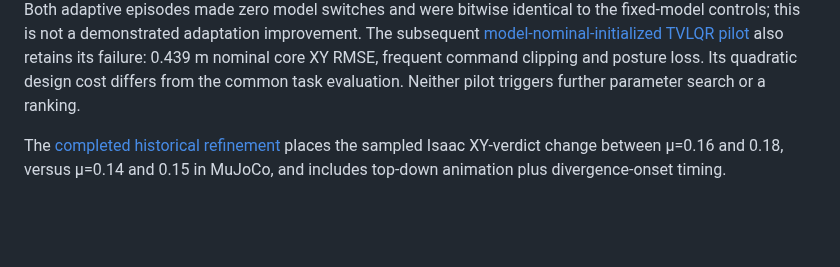
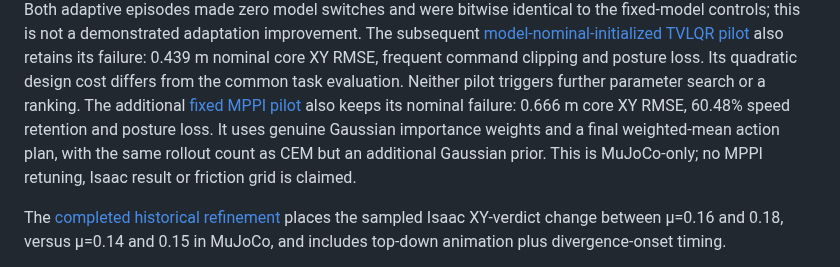
Before and after one commit to Shukashuki/tron1-sliding-analysis, a Markdown page: README.md, the part around the change. Drawn GitHub-style; blank space fills up the shorter version.

Commit message:
Add fixed MPPI turning pilot and preserve nominal failure

```diff
--- a/README.md
+++ b/README.md
@@ -42,6 +42,11 @@ The subsequent [model-nominal-initialized TVLQR pilot](results/2026-10-16-tvlqr-
 also retains its failure: 0.439 m nominal core XY RMSE, frequent command clipping
 and posture loss. Its quadratic design cost differs from the common task
 evaluation. Neither pilot triggers further parameter search or a ranking.
+The additional [fixed MPPI pilot](results/2026-10-16-mppi-pilot.md) also keeps its
+nominal failure: 0.666 m core XY RMSE, 60.48% speed retention and posture loss.
+It uses genuine Gaussian importance weights and a final weighted-mean action
+plan, with the same rollout count as CEM but an additional Gaussian prior.
+This is MuJoCo-only; no MPPI retuning, Isaac result or friction grid is claimed.
 
 The [completed historical refinement](results/2026-10-15-car-sim2sim-boundary.md) places
 the sampled Isaac XY-verdict change between µ=0.16 and 0.18, versus µ=0.14 and
```
Also changed, not shown: results/2026-10-16-mppi-pilot.md (added, +129 -0 lines), results/mppi_primary_mu0p7_pilot_20261016_v1/topdown.png (added), 12 other files.
